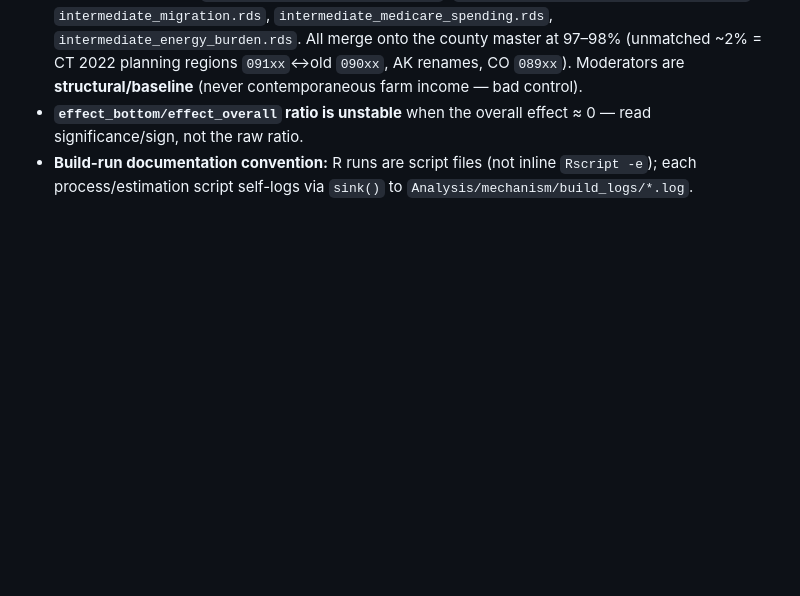
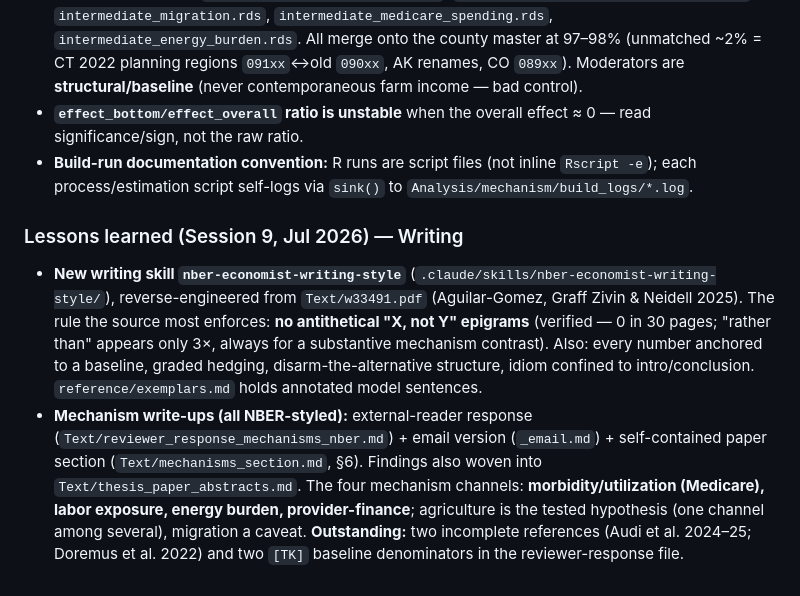
Before and after one commit to ahwazakhtar/ThesisHE, a Markdown page: CLAUDE.md, the part around the change. Rendered like a GitHub page; blank space fills up the shorter version.

```diff
--- a/CLAUDE.md
+++ b/CLAUDE.md
@@ -212,3 +212,7 @@ rm -f .claude/session_edits.log
 - **New intermediates:** `intermediate_ag_dependence.rds`, `intermediate_industry_composition.rds`, `intermediate_migration.rds`, `intermediate_medicare_spending.rds`, `intermediate_energy_burden.rds`. All merge onto the county master at 97–98% (unmatched ~2% = CT 2022 planning regions `091xx`↔old `090xx`, AK renames, CO `089xx`). Moderators are **structural/baseline** (never contemporaneous farm income — bad control).
 - **`effect_bottom/effect_overall` ratio is unstable** when the overall effect ≈ 0 — read significance/sign, not the raw ratio.
 - **Build-run documentation convention:** R runs are script files (not inline `Rscript -e`); each process/estimation script self-logs via `sink()` to `Analysis/mechanism/build_logs/*.log`.
+
+### Lessons learned (Session 9, Jul 2026) — Writing
+- **New writing skill `nber-economist-writing-style`** (`.claude/skills/nber-economist-writing-style/`), reverse-engineered from `Text/w33491.pdf` (Aguilar-Gomez, Graff Zivin & Neidell 2025). The rule the source most enforces: **no antithetical "X, not Y" epigrams** (verified — 0 in 30 pages; "rather than" appears only 3×, always for a substantive mechanism contrast). Also: every number anchored to a baseline, graded hedging, disarm-the-alternative structure, idiom confined to intro/conclusion. `reference/exemplars.md` holds annotated model sentences.
+- **Mechanism write-ups (all NBER-styled):** external-reader response (`Text/reviewer_response_mechanisms_nber.md`) + email version (`_email.md`) + self-contained paper section (`Text/mechanisms_section.md`, §6). Findings also woven into `Text/thesis_paper_abstracts.md`. The four mechanism channels: **morbidity/utilization (Medicare), labor exposure, energy burden, provider-finance**; agriculture is the tested hypothesis (one channel among several), migration a caveat. **Outstanding:** two incomplete references (Audi et al. 2024–25; Doremus et al. 2022) and two `[TK]` baseline denominators in the reviewer-response file.
```
Also changed, not shown: GEMINI.md (+1 -1 lines), changelog.md (+41 -0 lines).
